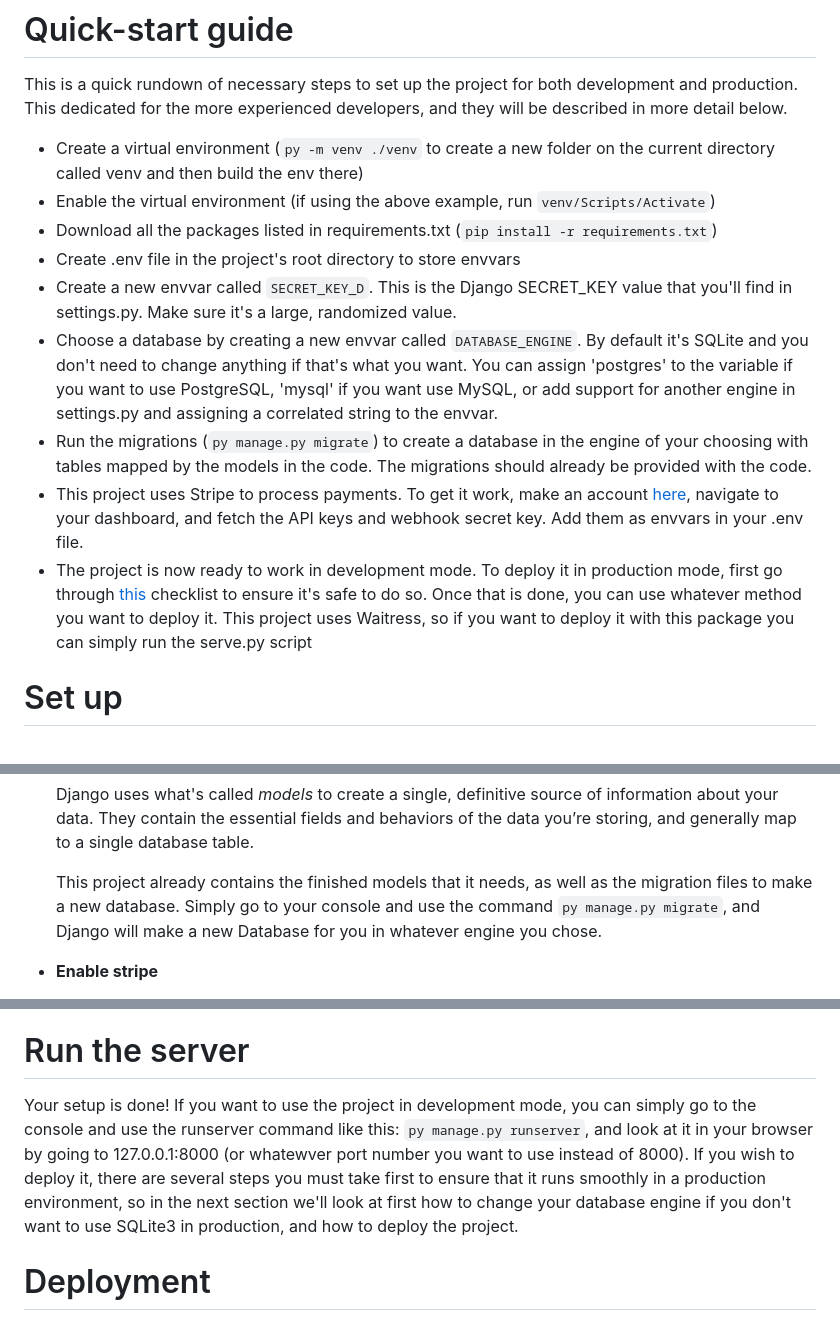
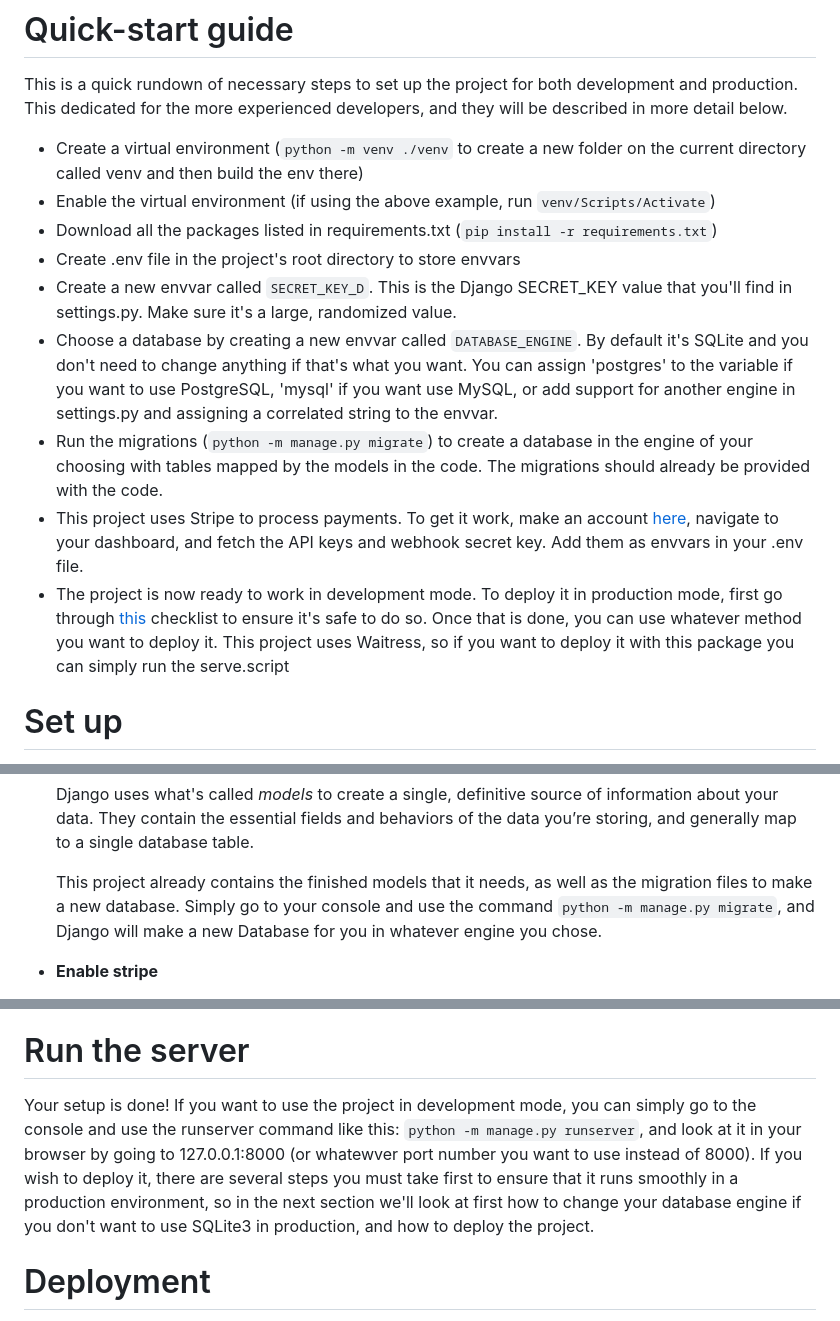
Before and after one commit to ArceusLegend/Ecommerce, a Markdown page: README.md, 3 parts joined by grey strips. GitHub-like rendering.

```diff
--- a/README.md
+++ b/README.md
@@ -5,15 +5,15 @@ A Django project to build an online bookstore. Build with Django, Bootstrap, and
 
 This is a quick rundown of necessary steps to set up the project for both development and production. This dedicated for the more experienced developers, and they will be described in more detail below.
 
-- Create a virtual environment (`py -m venv ./venv` to create a new folder on the current directory called venv and then build the env there)
+- Create a virtual environment (`python -m venv ./venv` to create a new folder on the current directory called venv and then build the env there)
 - Enable the virtual environment (if using the above example, run `venv/Scripts/Activate`)
 - Download all the packages listed in requirements.txt (`pip install -r requirements.txt`)
 - Create .env file in the project's root directory to store envvars
 - Create a new envvar called `SECRET_KEY_D`. This is the Django SECRET_KEY value that you'll find in settings.py. Make sure it's a large, randomized value.
 - Choose a database by creating a new envvar called `DATABASE_ENGINE`. By default it's SQLite and you don't need to change anything if that's what you want. You can assign 'postgres' to the variable if you want to use PostgreSQL, 'mysql' if you want use MySQL, or add support for another engine in settings.py and assigning a correlated string to the envvar.
-- Run the migrations (`py manage.py migrate`) to create a database in the engine of your choosing with tables mapped by the models in the code. The migrations should already be provided with the code.
+- Run the migrations (`python -m manage.py migrate`) to create a database in the engine of your choosing with tables mapped by the models in the code. The migrations should already be provided with the code.
 - This project uses Stripe to process payments. To get it work, make an account [here](https://dashboard.stripe.com/register), navigate to your dashboard, and fetch the API keys and webhook secret key. Add them as envvars in your .env file.
-- The project is now ready to work in development mode. To deploy it in production mode, first go through [this](https://docs.djangoproject.com/en/4.2/howto/deployment/checklist/) checklist to ensure it's safe to do so. Once that is done, you can use whatever method you want to deploy it. This project uses Waitress, so if you want to deploy it with this package you can simply run the serve.py script
+- The project is now ready to work in development mode. To deploy it in production mode, first go through [this](https://docs.djangoproject.com/en/4.2/howto/deployment/checklist/) checklist to ensure it's safe to do so. Once that is done, you can use whatever method you want to deploy it. This project uses Waitress, so if you want to deploy it with this package you can simply run the serve.script
 
 # Set up
 For this project to work properly, before starting the server, you will need to first create a virtual environment and then download all the assets listed in requirements.txt. Afterwards you'll need to make and run some migrations for Django to build a database (by default in SQLite3), make a .env file for any secret keys you don't want in the actual code, and then finally enable stripe for payments to work. Optionally, you can also relocate the media folder elsewhere.
@@ -52,7 +52,7 @@ For this project to work properly, before starting the server, you will need to
 
   Django uses what's called *models* to create a single, definitive source of information about your data. They contain the essential fields and behaviors of the data you’re storing, and generally map to a single database table.
 
-  This project already contains the finished models that it needs, as well as the migration files to make a new database. Simply go to your console and use the command `py manage.py migrate`, and Django will make a new Database for you in whatever engine you chose.
+  This project already contains the finished models that it needs, as well as the migration files to make a new database. Simply go to your console and use the command `python -m manage.py migrate`, and Django will make a new Database for you in whatever engine you chose.
 
 - **Enable stripe**
 
@@ -83,7 +83,7 @@ For this project to work properly, before starting the server, you will need to
 
 # Run the server
 
-Your setup is done! If you want to use the project in development mode, you can simply go to the console and use the runserver command like this: `py manage.py runserver`, and look at it in your browser by going to 127.0.0.1:8000 (or whatewver port number you want to use instead of 8000). If you wish to deploy it, there are several steps you must take first to ensure that it runs smoothly in a production environment, so in the next section we'll look at first how to change your database engine if you don't want to use SQLite3 in production, and how to deploy the project.
+Your setup is done! If you want to use the project in development mode, you can simply go to the console and use the runserver command like this: `python -m manage.py runserver`, and look at it in your browser by going to 127.0.0.1:8000 (or whatewver port number you want to use instead of 8000). If you wish to deploy it, there are several steps you must take first to ensure that it runs smoothly in a production environment, so in the next section we'll look at first how to change your database engine if you don't want to use SQLite3 in production, and how to deploy the project.
 
 # Deployment
 
```
Also changed, not shown: other parts of README.md (+1 -1 lines).
